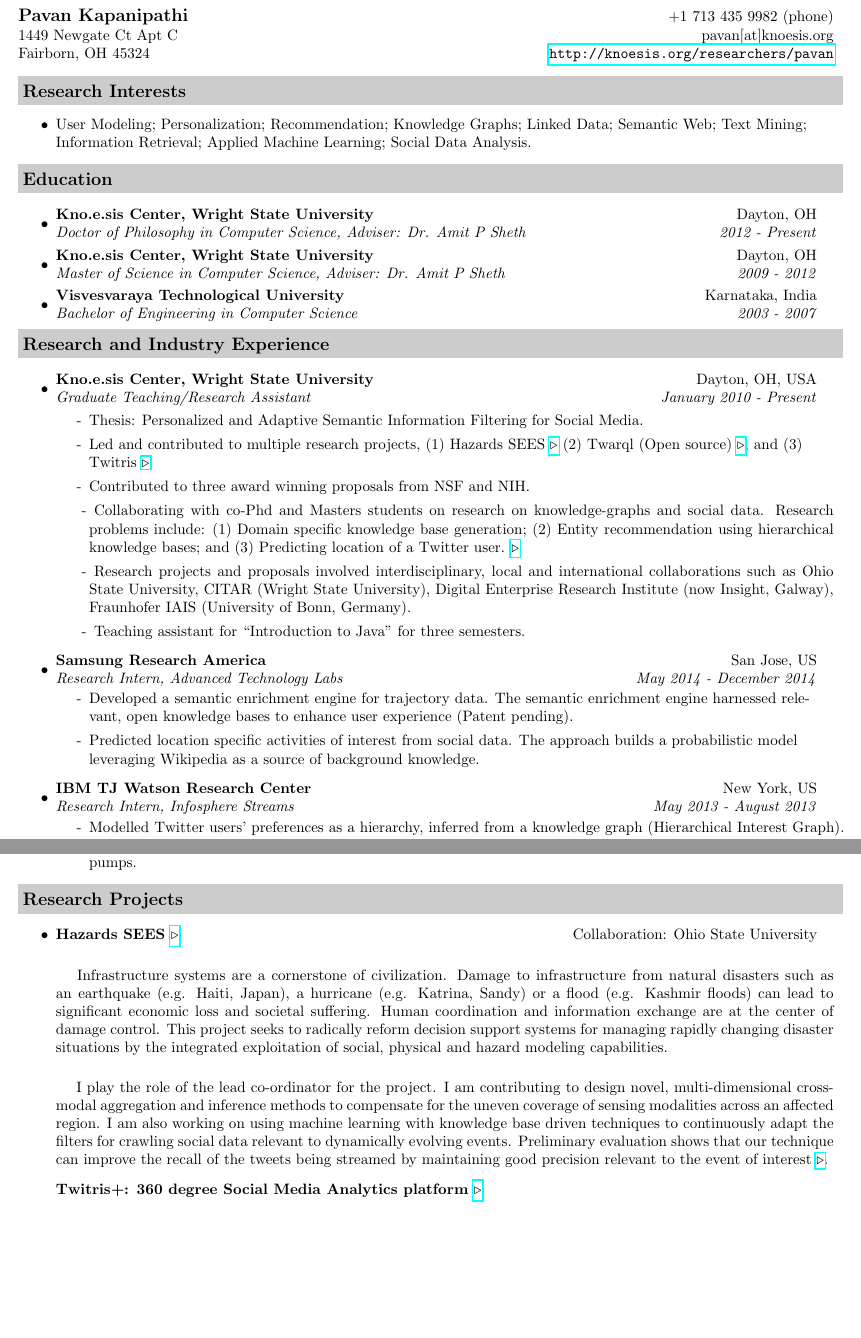
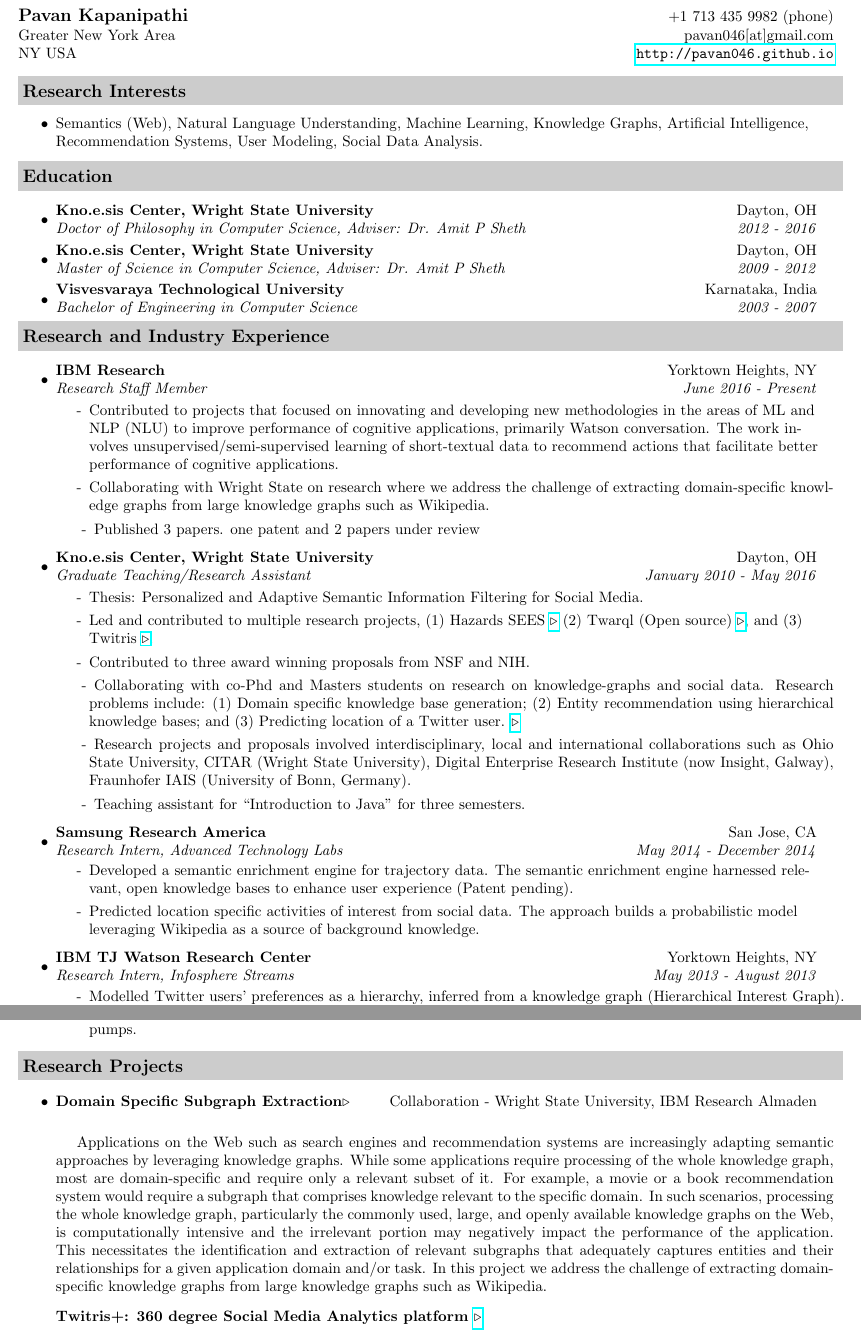
Before and after one commit to pavan046/pavan046.github.io, a LaTeX CV (docs/resume-cv-tex/pavan_full_resume.tex): two parts of pages 1 and 2 of 4 before the commit and two parts of pages 1 and 2 of 5 after it, joined at a grey line, cut so that both start at the same text, the shorter picture padded with empty space. Compiled offline with pdfLaTeX.

Commit message:
committing resumes

```diff
--- a/docs/resume-cv-tex/pavan_full_resume.tex
+++ b/docs/resume-cv-tex/pavan_full_resume.tex
@@ -43,22 +43,22 @@
 
 \begin{tabular*}{7.5in}{l@{\extracolsep{\fill}}r}
 \textbf{\large Pavan Kapanipathi}  & +1 713 435 9982 (phone)\\
- 1449 Newgate Ct Apt C &  pavan[at]knoesis.org \\
- Fairborn, OH 45324 &  \url{http://knoesis.org/researchers/pavan}\\
+ Greater New York Area &  pavan046[at]gmail.com \\
+ NY USA &  \url{http://pavan046.github.io}\\
 \end{tabular*}
 \\
 
 \vspace{0.1in}
 \resheading{Research Interests}
 \begin{itemize}
-\item User Modeling; Personalization; Recommendation; Knowledge Graphs; Linked Data; Semantic Web; Text Mining; Information Retrieval; Applied Machine Learning; Social Data Analysis.
+\item Semantics (Web), Natural Language Understanding, Machine Learning, Knowledge Graphs, Artificial Intelligence, Recommendation Systems, User Modeling,  Social Data Analysis.
 \end{itemize}
 
 
 \resheading{Education}
 \begin{itemize}
 \item
-	\ressubheading{Kno.e.sis Center, Wright State University}{Dayton, OH}{Doctor of Philosophy in Computer Science, Adviser: Dr. Amit P Sheth}{2012 - Present}
+	\ressubheading{Kno.e.sis Center, Wright State University}{Dayton, OH}{Doctor of Philosophy in Computer Science, Adviser: Dr. Amit P Sheth}{2012 - 2016}
 
 \item
 	\ressubheading{Kno.e.sis Center, Wright State University}{Dayton, OH}{Master of Science in Computer Science, Adviser: Dr. Amit P Sheth}{2009 - 2012}
@@ -71,7 +71,20 @@
 \resheading{Research and Industry Experience}
 \begin{itemize}
 \item
-	\ressubheading{Kno.e.sis Center, Wright State University}{Dayton, OH, USA}{Graduate Teaching/Research Assistant}{January 2010 - Present}
+	\ressubheading{IBM Research}{Yorktown Heights, NY}{Research Staff Member}{June 2016 - Present}
+
+\begin{itemize}
+
+\item[-] Contributed to projects that focused on innovating and developing new methodologies in the areas of ML and NLP (NLU) to improve performance of cognitive applications, primarily Watson conversation. The work involves unsupervised/semi-supervised learning of short-textual data to recommend actions that facilitate better performance of cognitive applications.
+
+\item[-] \justify Collaborating with Wright State on research where we address the challenge of extracting domain-specific knowledge graphs from large knowledge graphs such as Wikipedia.
+
+\item[-] \justify Published 3 papers. one patent and 2 papers under review
+\end{itemize}
+
+
+\item
+	\ressubheading{Kno.e.sis Center, Wright State University}{Dayton, OH}{Graduate Teaching/Research Assistant}{January 2010 - May 2016}
 
 \begin{itemize}
 
@@ -91,14 +104,14 @@
 \end{itemize}
 
 \item
-\ressubheading{Samsung Research America}{San Jose, US}{Research Intern, Advanced Technology Labs}{May 2014 - December 2014}
+\ressubheading{Samsung Research America}{San Jose, CA}{Research Intern, Advanced Technology Labs}{May 2014 - December 2014}
 \begin{itemize}
 \item[-] Developed a semantic enrichment engine for trajectory data. The semantic enrichment engine harnessed relevant, open knowledge bases to enhance user experience (Patent pending).
 \item[-] Predicted location specific activities of interest from social data. The approach builds a probabilistic model leveraging Wikipedia as a source of background knowledge.
 \end{itemize}
 
 \item
-\ressubheading{IBM TJ Watson Research Center}{New York, US}{Research Intern, Infosphere Streams}{May 2013 - August 2013}
+\ressubheading{IBM TJ Watson Research Center}{Yorktown Heights, NY}{Research Intern, Infosphere Streams}{May 2013 - August 2013}
 \begin{itemize}
 \item[-] Modelled Twitter users' preferences as a hierarchy, inferred from a knowledge graph (Hierarchical Interest Graph). The methodology utilizes an adaptation of spreading activation algorithm to score the concepts in the hierarchical interest graph that captures users' interests.
 \item[-] Prototyped a recommendation system that harnesses the hierarchical interest graph for recommending tweets to users. Evaluation of our approach against the state of the art tweet recommendation techniques such as Support Vector Machines, and Latent Dirichlet Allocation has shown superior performance.  \href{http://wiki.knoesis.org/index.php/Hierarchical_Interest_Graph}{$\triangleright$}.
@@ -137,16 +150,11 @@
 \resheading{Research Projects}
 \begin{itemize}
 \item
-\resprojectheading{Hazards SEES \href{http://wiki.knoesis.org/index.php/Social_and_Physical_Sensing_Enabled_Decision_Support}{$\triangleright$}}{Collaboration: Ohio State University}
+\resprojectheading{Domain Specific Subgraph Extraction{$\triangleright$}}{Collaboration - Wright State University, IBM Research Almaden}
 	\vspace{0.1in}
 
 \justify
-\hspace{1em} Infrastructure systems are a cornerstone of civilization. Damage to infrastructure from natural disasters such as an earthquake (e.g. Haiti, Japan), a hurricane (e.g. Katrina, Sandy) or a flood (e.g. Kashmir floods) can lead to significant economic loss and societal suffering. Human coordination and information exchange are at the center of damage control. This project seeks to radically reform decision support systems for managing rapidly changing disaster situations by the integrated exploitation of social, physical and hazard modeling capabilities.
-
-\justify
-\hspace{1em} I play the role of the lead co-ordinator for the project. I am contributing to design novel, multi-dimensional cross-modal aggregation and inference methods to compensate for the uneven coverage of sensing modalities across an affected region.
-%We are presently exploring features of social data that can approximate or fill-in the uneven coverage of weather sensors. \hspace{1em} This project also involves analyzing social data relevant to natural disasters in near real-time. In such situation, crawling for social data during such dynamic events is a challenge because the topics relevant to the disaster is continuously evolving. Presently,
-I am also working on using  machine learning with knowledge base driven techniques to continuously adapt the filters for crawling social data relevant to dynamically evolving events. Preliminary evaluation shows that our technique can improve the recall of the tweets being streamed by maintaining good precision relevant to the event of interest \href{http://wiki.knoesis.org/index.php/Continuous_Semantic_Crawling_Events}{$\triangleright$}.
+\hspace{1em} Applications on the Web such as search engines and recommendation systems are increasingly adapting semantic approaches by leveraging knowledge graphs. While some applications require processing of the whole knowledge graph, most are domain-specific and require only a relevant subset of it. For example, a movie or a book recommendation system would require a subgraph that comprises knowledge relevant to the specific domain. In such scenarios, processing the whole knowledge graph, particularly the commonly used, large, and openly available knowledge graphs on the Web, is computationally intensive and the irrelevant portion may negatively impact the performance of the application. This necessitates the identification and extraction of relevant subgraphs that adequately captures entities and their relationships for a given application domain and/or task. In this project we address the challenge of extracting domain-specific knowledge graphs from large knowledge graphs such as Wikipedia.
 
 \item
 \resprojectheading{Twitris+: 360 degree Social Media Analytics platform \href{http://twitris.knoesis.org/}{$\triangleright$}}{}
```
Also changed, not shown: docs/resume-cv-tex/pavan_short_resume.tex (+18 -18 lines), docs/pavan_cv.pdf, docs/pavan_resume.pdf, docs/pavan_short_resume.pdf (deleted), docs/resume-cv-tex/pavan_full_resume.pdf, docs/resume-cv-tex/pavan_full_resume.tex (13 more changed lines), 3 other files.
